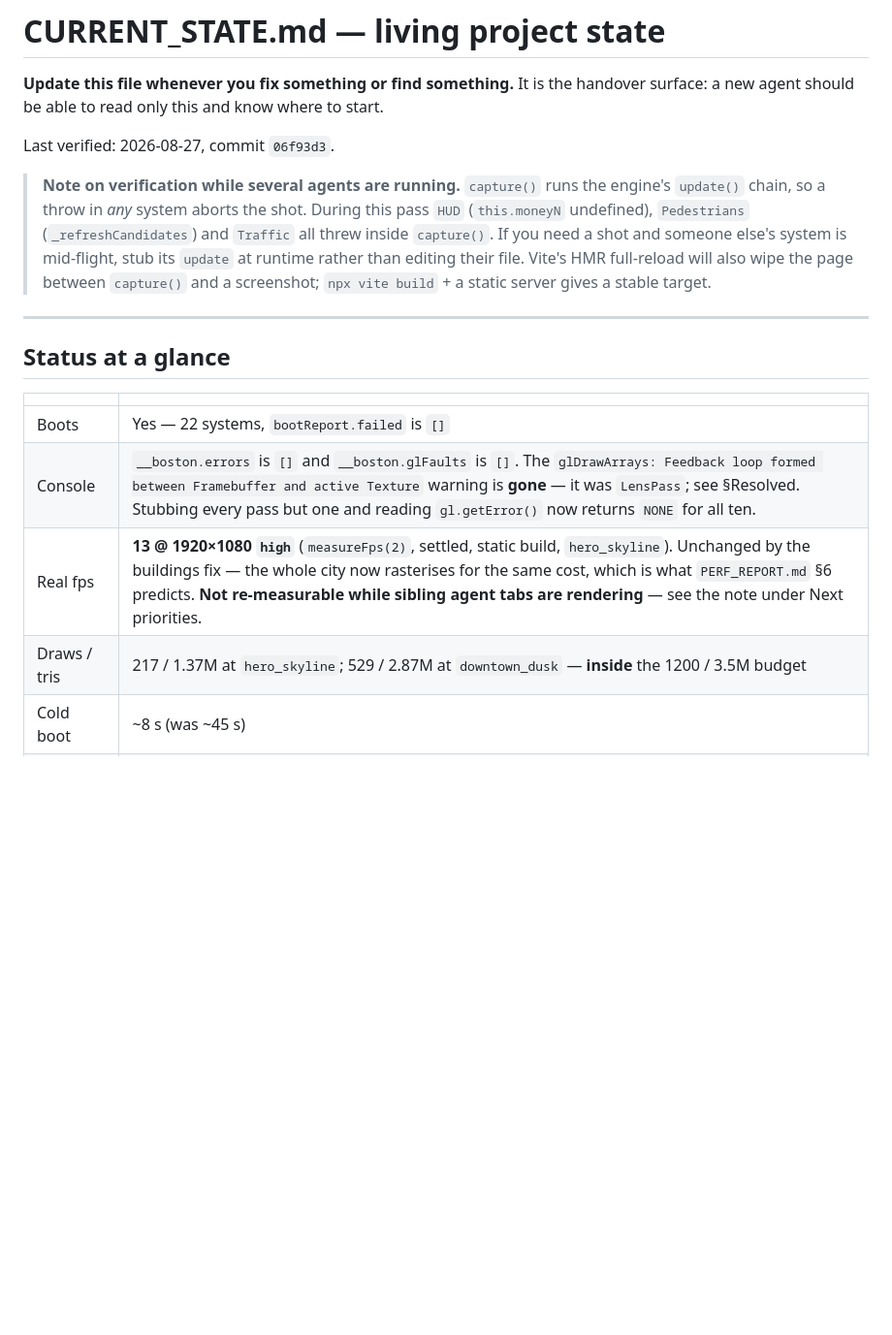
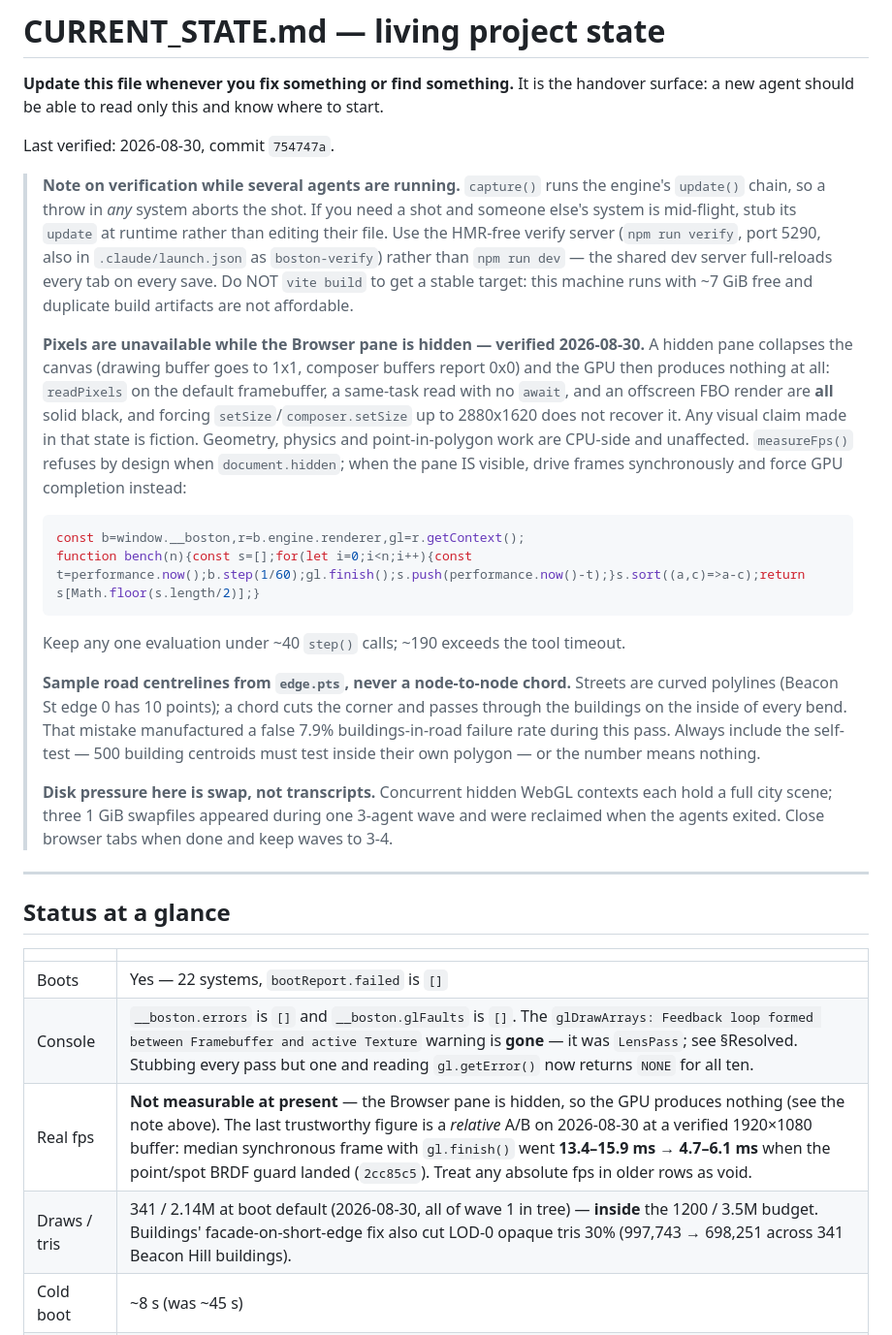
Before and after one commit to EugeneYip/Boston, a Markdown page: docs/CURRENT_STATE.md, the part around the change. Shown at 97% size. GitHub-like rendering; blank space fills up the shorter version.

Commit message:
docs: record iteration 7, and the three traps that cost time this pass
CURRENT_STATE.md was last verified at 06f93d3 on 2026-08-27, several waves back.

Three methodology notes are recorded because each one produced a wrong answer
before it was caught, and none is discoverable from the code:

  - Pixels are unavailable while the Browser pane is hidden. The canvas collapses
    to 1x1, composer buffers report 0x0, and the GPU then produces nothing:
    readPixels on the default framebuffer, a same-task read with no await, and an
    offscreen FBO render are all solid black, and forcing setSize up to 2880x1620
    does not recover it. Any visual claim made in that state is fiction, and a
    visual critic pass cannot run at all.
  - Road centrelines must be sampled from edge.pts, never a node-to-node chord.
    Streets are curved polylines; a chord cuts the corner and passes through the
    buildings on the inside of every bend. That manufactured a false 7.9%
    buildings-in-road failure rate here, against a true 0.
  - Disk pressure on this machine is macOS swap driven by concurrent WebGL
    contexts, not transcript accumulation. Three 1 GiB swapfiles appeared during
    one 3-agent wave and were reclaimed on exit.

Also replaces the old advice to `vite build` a stable capture target: that is not
affordable at ~7 GiB free, and the HMR-free verify server on 5290 now does the job.

The fps row is corrected to say plainly that no absolute figure is currently
obtainable, rather than carrying a stale one.

Co-Authored-By: Claude Opus 5 <noreply@anthropic.com>

````diff
--- a/docs/CURRENT_STATE.md
+++ b/docs/CURRENT_STATE.md
@@ -3,15 +3,39 @@
 **Update this file whenever you fix something or find something.** It is the handover
 surface: a new agent should be able to read only this and know where to start.
 
-Last verified: 2026-08-27, commit `06f93d3`.
+Last verified: 2026-08-30, commit `754747a`.
 
 > **Note on verification while several agents are running.** `capture()` runs the engine's
-> `update()` chain, so a throw in *any* system aborts the shot. During this pass `HUD`
-> (`this.moneyN` undefined), `Pedestrians` (`_refreshCandidates`) and `Traffic` all threw
-> inside `capture()`. If you need a shot and someone else's system is mid-flight, stub its
-> `update` at runtime rather than editing their file. Vite's HMR full-reload will also wipe
-> the page between `capture()` and a screenshot; `npx vite build` + a static server gives a
-> stable target.
+> `update()` chain, so a throw in *any* system aborts the shot. If you need a shot and
+> someone else's system is mid-flight, stub its `update` at runtime rather than editing
+> their file. Use the HMR-free verify server (`npm run verify`, port 5290, also in
+> `.claude/launch.json` as `boston-verify`) rather than `npm run dev` — the shared dev
+> server full-reloads every tab on every save. Do NOT `vite build` to get a stable target:
+> this machine runs with ~7 GiB free and duplicate build artifacts are not affordable.
+>
+> **Pixels are unavailable while the Browser pane is hidden — verified 2026-08-30.** A
+> hidden pane collapses the canvas (drawing buffer goes to 1x1, composer buffers report
+> 0x0) and the GPU then produces nothing at all: `readPixels` on the default framebuffer,
+> a same-task read with no `await`, and an offscreen FBO render are **all** solid black,
+> and forcing `setSize`/`composer.setSize` up to 2880x1620 does not recover it. Any visual
+> claim made in that state is fiction. Geometry, physics and point-in-polygon work are
+> CPU-side and unaffected. `measureFps()` refuses by design when `document.hidden`; when
+> the pane IS visible, drive frames synchronously and force GPU completion instead:
+> ```js
+> const b=window.__boston,r=b.engine.renderer,gl=r.getContext();
+> function bench(n){const s=[];for(let i=0;i<n;i++){const t=performance.now();b.step(1/60);gl.finish();s.push(performance.now()-t);}s.sort((a,c)=>a-c);return s[Math.floor(s.length/2)];}
+> ```
+> Keep any one evaluation under ~40 `step()` calls; ~190 exceeds the tool timeout.
+>
+> **Sample road centrelines from `edge.pts`, never a node-to-node chord.** Streets are
+> curved polylines (Beacon St edge 0 has 10 points); a chord cuts the corner and passes
+> through the buildings on the inside of every bend. That mistake manufactured a false
+> 7.9% buildings-in-road failure rate during this pass. Always include the self-test —
+> 500 building centroids must test inside their own polygon — or the number means nothing.
+>
+> **Disk pressure here is swap, not transcripts.** Concurrent hidden WebGL contexts each
+> hold a full city scene; three 1 GiB swapfiles appeared during one 3-agent wave and were
+> reclaimed when the agents exited. Close browser tabs when done and keep waves to 3-4.
 
 ---
 
@@ -20,8 +44,8 @@ Last verified: 2026-08-27, commit `06f93d3`.
 |---|---|
 | Boots | Yes — 22 systems, `bootReport.failed` is `[]` |
 | Console | `__boston.errors` is `[]` and `__boston.glFaults` is `[]`. The `glDrawArrays: Feedback loop formed between Framebuffer and active Texture` warning is **gone** — it was `LensPass`; see §Resolved. Stubbing every pass but one and reading `gl.getError()` now returns `NONE` for all ten. |
-| Real fps | **13 @ 1920×1080 `high`** (`measureFps(2)`, settled, static build, `hero_skyline`). Unchanged by the buildings fix — the whole city now rasterises for the same cost, which is what `PERF_REPORT.md` §6 predicts. **Not re-measurable while sibling agent tabs are rendering** — see the note under Next priorities. |
-| Draws / tris | 217 / 1.37M at `hero_skyline`; 529 / 2.87M at `downtown_dusk` — **inside** the 1200 / 3.5M budget |
+| Real fps | **Not measurable at present** — the Browser pane is hidden, so the GPU produces nothing (see the note above). The last trustworthy figure is a *relative* A/B on 2026-08-30 at a verified 1920×1080 buffer: median synchronous frame with `gl.finish()` went **13.4–15.9 ms → 4.7–6.1 ms** when the point/spot BRDF guard landed (`2cc85c5`). Treat any absolute fps in older rows as void. |
+| Draws / tris | 341 / 2.14M at boot default (2026-08-30, all of wave 1 in tree) — **inside** the 1200 / 3.5M budget. Buildings' facade-on-short-edge fix also cut LOD-0 opaque tris 30% (997,743 → 698,251 across 341 Beacon Hill buildings). |
 | Cold boot | ~8 s (was ~45 s) |
 | Visual quality | **~3/10.** Content is real; it does not yet look good. |
 
````
Also changed, not shown: docs/PROGRESS.md (+1 -0 lines).
